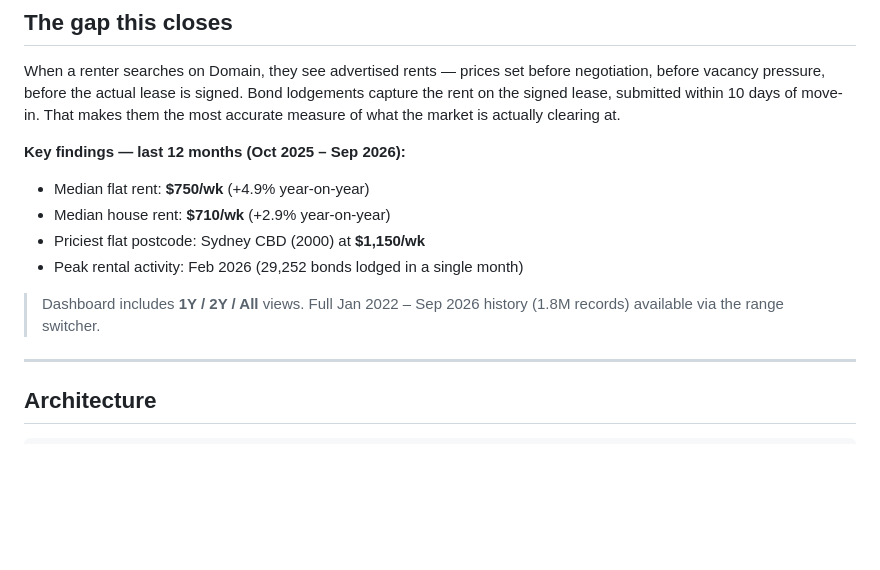
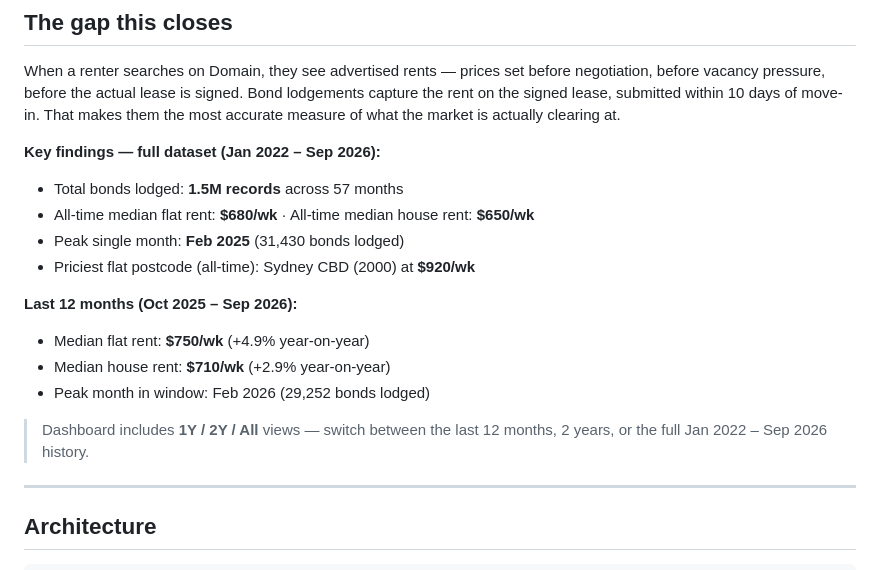
Before and after one commit to aravind2405/rentlens-nsw, a Markdown page: README.md, the part around the change. Drawn GitHub-style; blank space fills up the shorter version.

Commit message:
docs: expand key findings to show full dataset + last 12 months
README now leads with all-time numbers from the full Jan 2022–Sep 2026
dataset, then shows the last 12 months separately:

Full dataset (57 months):
- 1.5M bonds, all-time flat median $680/wk, house $650/wk
- Peak month: Feb 2025 (31,430 bonds)
- Priciest flat postcode all-time: CBD 2000 at $920/wk

Last 12 months (Oct 2025–Sep 2026):
- Flat $750/wk, House $710/wk, peak Feb 2026 (29,252)

All figures sourced directly from rents_by_month and rents_by_postcode
dbt mart queries.

```diff
--- a/README.md
+++ b/README.md
@@ -12,13 +12,18 @@ Domain and REA show what landlords are asking. NSW Fair Trading records what ten
 
 When a renter searches on Domain, they see advertised rents — prices set before negotiation, before vacancy pressure, before the actual lease is signed. Bond lodgements capture the rent on the signed lease, submitted within 10 days of move-in. That makes them the most accurate measure of what the market is actually clearing at.
 
-**Key findings — last 12 months (Oct 2025 – Sep 2026):**
+**Key findings — full dataset (Jan 2022 – Sep 2026):**
+- Total bonds lodged: **1.5M records** across 57 months
+- All-time median flat rent: **$680/wk** · All-time median house rent: **$650/wk**
+- Peak single month: **Feb 2025** (31,430 bonds lodged)
+- Priciest flat postcode (all-time): Sydney CBD (2000) at **$920/wk**
+
+**Last 12 months (Oct 2025 – Sep 2026):**
 - Median flat rent: **$750/wk** (+4.9% year-on-year)
 - Median house rent: **$710/wk** (+2.9% year-on-year)
-- Priciest flat postcode: Sydney CBD (2000) at **$1,150/wk**
-- Peak rental activity: Feb 2026 (29,252 bonds lodged in a single month)
+- Peak month in window: Feb 2026 (29,252 bonds lodged)
 
-> Dashboard includes **1Y / 2Y / All** views. Full Jan 2022 – Sep 2026 history (1.8M records) available via the range switcher.
+> Dashboard includes **1Y / 2Y / All** views — switch between the last 12 months, 2 years, or the full Jan 2022 – Sep 2026 history.
 
 ---
 
```
